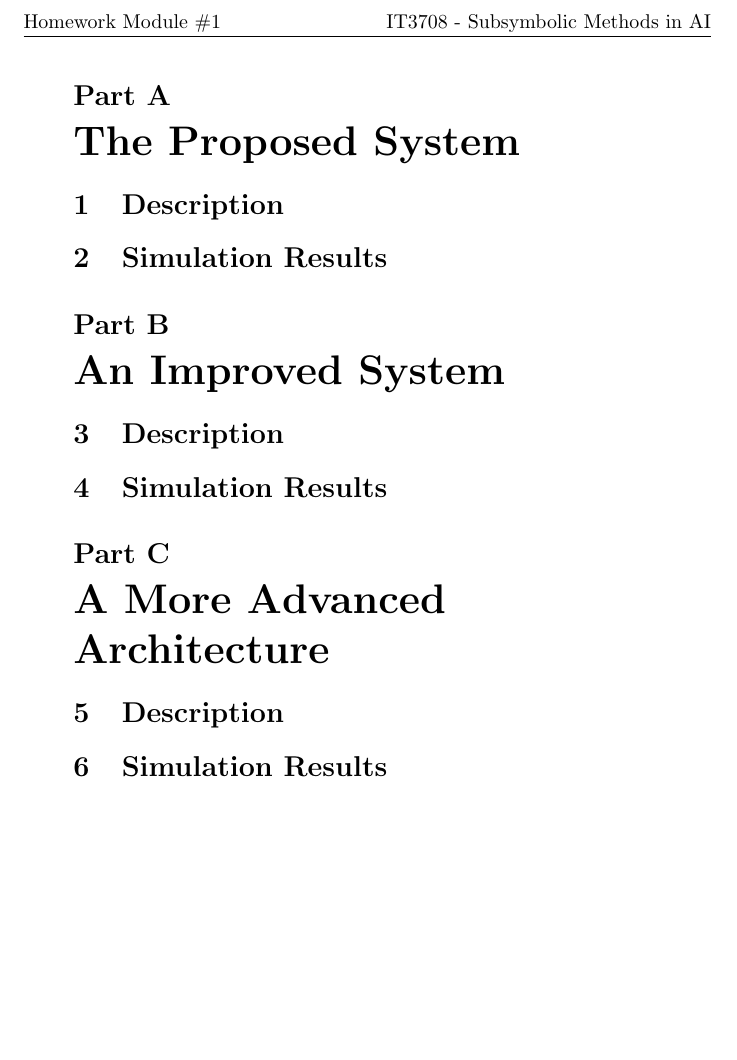
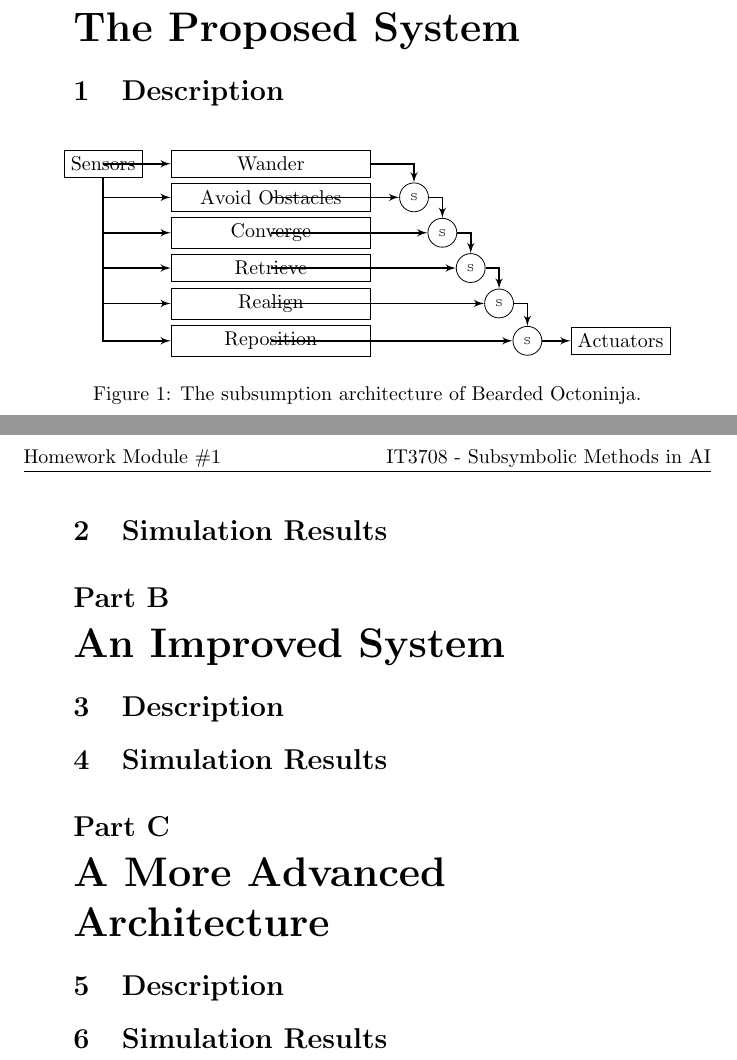
Before and after one commit to sigvef/it3708, a LaTeX problem sheet (assignment-1/report/report.tex, which reads assignment-1/report/subsumption.tex): part of page 2 of 2 before the commit and two parts of pages 1 and 2 of 2 after it, the two joined at a grey line, cut so that both start at the same text, the shorter picture padded with empty space. Compiled offline with pdfLaTeX.

Commit message:
Add subsumption diagram to report

```diff
--- a/assignment-1/report/report.tex
+++ b/assignment-1/report/report.tex
@@ -2,6 +2,10 @@
 
 \usepackage[utf8]{inputenc}
 \usepackage{fancyhdr}
+\usepackage{float}
+\usepackage{tikz}
+\usetikzlibrary{arrows}
+\usetikzlibrary{positioning}
 \pagestyle{fancy}
 
 \renewcommand\thepart{\Alph{part}}
@@ -30,6 +34,9 @@ The purpose of the homework module is to ``understand swarm behaviour by impleme
 \part{The Proposed System}
 
 \section{Description}
+
+\input{subsumption.tex}
+
 \section{Simulation Results}
 
 \part{An Improved System}
--- /dev/null
+++ b/assignment-1/report/subsumption.tex
@@ -0,0 +1,48 @@
+\begin{figure}[H]
+\centering
+\begin{tikzpicture}
+
+\tikzstyle{behaviour}=[draw, minimum width=10em, right=5mm of sensors]
+\tikzstyle{line}=[draw, thick, -latex']
+\tikzstyle{subsumption}=[draw, circle]
+
+\node[draw] (sensors) {Sensors};
+
+\node[behaviour] (wander) {Wander};
+\node[behaviour, below=1mm of wander] (avoid_obstacles) {Avoid Obstacles};
+\node[behaviour, below=1mm of avoid_obstacles] (converge) {Converge};
+\node[behaviour, below=1mm of converge] (retrieve) {Retrieve};
+\node[behaviour, below=1mm of retrieve] (realign) {Realign};
+\node[behaviour, below=1mm of realign] (reposition) {Reposition};
+
+\node[subsumption, right=5mm of avoid_obstacles] (avoid_obstacles_subsumption) {\tiny S};
+\node[subsumption, right=10mm of converge] (converge_subsumption) {\tiny S};
+\node[subsumption, right=15mm of retrieve] (retrieve_subsumption) {\tiny S};
+\node[subsumption, right=20mm of realign] (realign_subsumption) {\tiny S};
+\node[subsumption, right=25mm of reposition] (reposition_subsumption) {\tiny S};
+\node[draw, right=5mm of reposition_subsumption] (actuators) {Actuators};
+
+\path[line] (sensors) |- (wander);
+\path[line] (sensors) |- (avoid_obstacles);
+\path[line] (sensors) |- (converge);
+\path[line] (sensors) |- (retrieve);
+\path[line] (sensors) |- (realign);
+\path[line] (sensors) |- (reposition);
+
+\path[line] (avoid_obstacles) |- (avoid_obstacles_subsumption);
+\path[line] (converge) |- (converge_subsumption);
+\path[line] (retrieve) |- (retrieve_subsumption);
+\path[line] (realign) |- (realign_subsumption);
+\path[line] (reposition) |- (reposition_subsumption);
+
+\path[line] (wander) -| (avoid_obstacles_subsumption);
+\path[line] (avoid_obstacles_subsumption) -| (converge_subsumption);
+\path[line] (converge_subsumption) -| (retrieve_subsumption);
+\path[line] (retrieve_subsumption) -| (realign_subsumption);
+\path[line] (realign_subsumption) -| (reposition_subsumption);
+\path[line] (reposition_subsumption) -- (actuators);
+
+\end{tikzpicture}
+\caption{The subsumption architecture of Bearded Octoninja.}
+\label{figure:subsumption}
+\end{figure}
```
